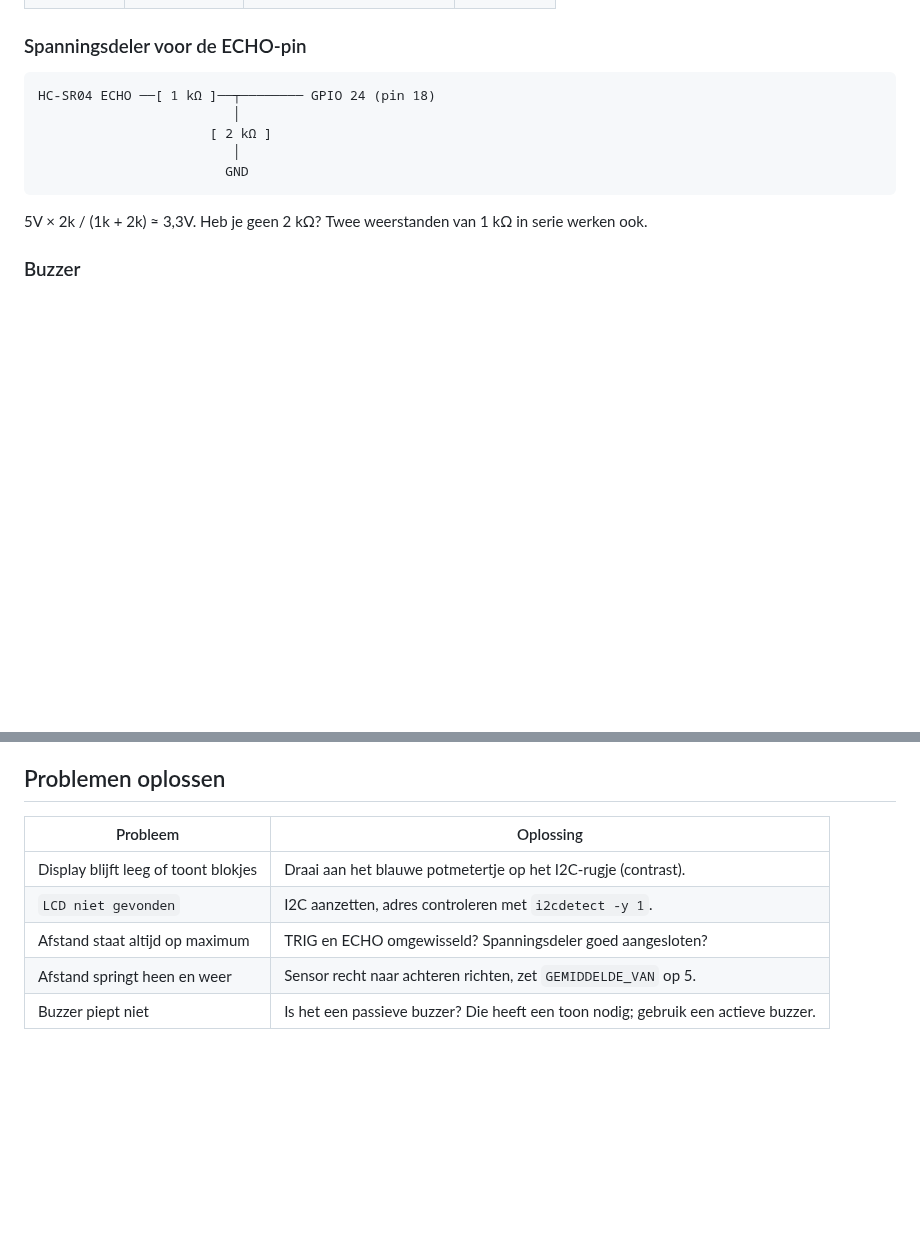
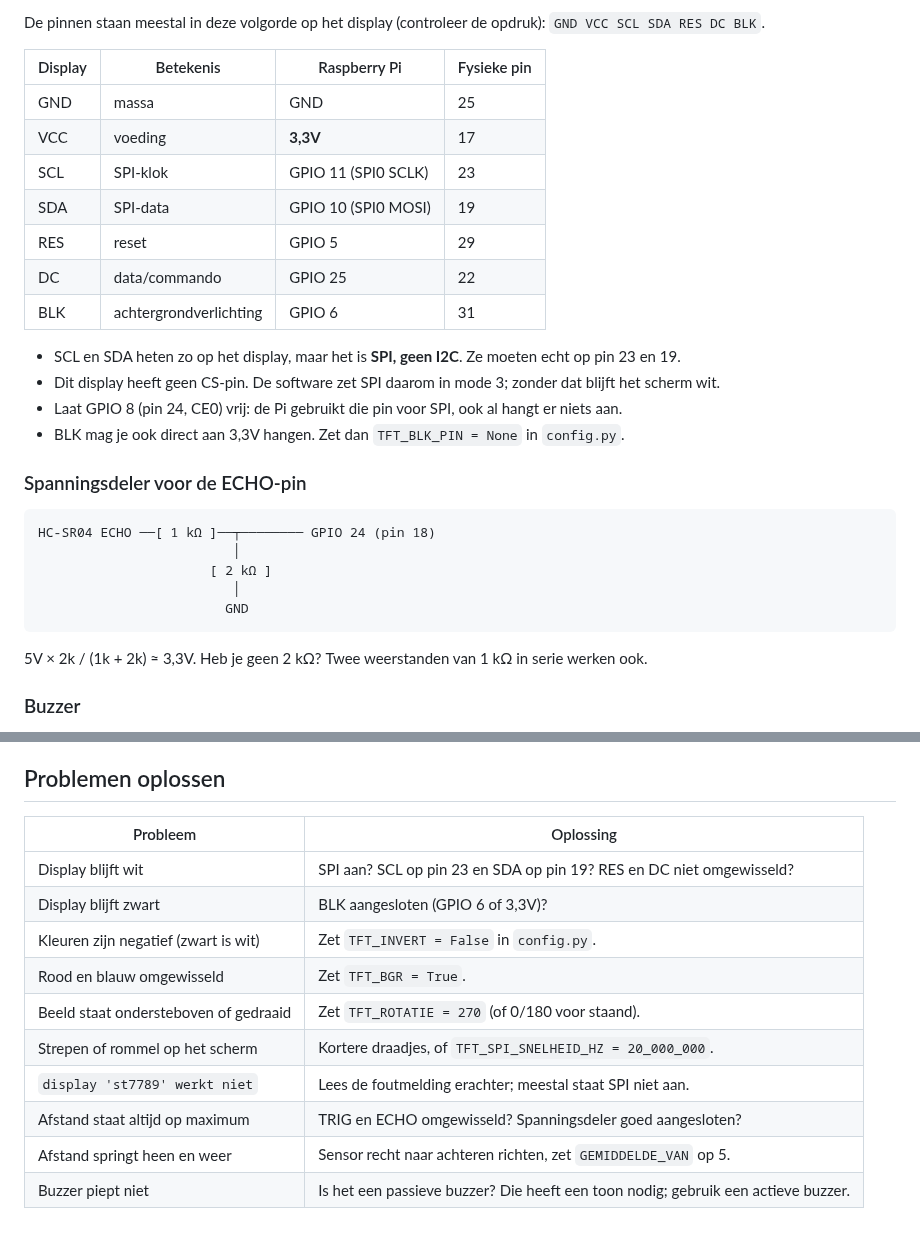
Before and after one commit to jeroenkoomen1975/achteruitrijcamera_RPI, a Markdown page: README.md, 2 parts joined by grey strips. GitHub-like rendering; blank space fills up the shorter version.

```diff
--- a/README.md
+++ b/README.md
@@ -51,3 +55,24 @@ je daar aanpassen.
+De pinnen staan meestal in deze volgorde op het display (controleer de opdruk):
+`GND VCC SCL SDA RES DC BLK`.
+
+| Display | Betekenis                    | Raspberry Pi          | Fysieke pin |
+|---------|------------------------------|-----------------------|-------------|
+| GND     | massa                        | GND                   | 25          |
+| VCC     | voeding                      | **3,3V**              | 17          |
+| SCL     | SPI-klok                     | GPIO 11 (SPI0 SCLK)   | 23          |
+| SDA     | SPI-data                     | GPIO 10 (SPI0 MOSI)   | 19          |
+| RES     | reset                        | GPIO 5                | 29          |
+| DC      | data/commando                | GPIO 25               | 22          |
+| BLK     | achtergrondverlichting       | GPIO 6                | 31          |
+
+- SCL en SDA heten zo op het display, maar het is **SPI, geen I2C**. Ze moeten
+  echt op pin 23 en 19.
+- Dit display heeft geen CS-pin. De software zet SPI daarom in mode 3; zonder
+  dat blijft het scherm wit.
+- Laat GPIO 8 (pin 24, CE0) vrij: de Pi gebruikt die pin voor SPI, ook al hangt
+  er niets aan.
+- BLK mag je ook direct aan 3,3V hangen. Zet dan `TFT_BLK_PIN = None` in
+  `config.py`.
 
 ### Spanningsdeler voor de ECHO-pin
 
@@ -146,10 +182,15 @@ python3 -m unittest -v
 
 ## Problemen oplossen
 
-| Probleem                          | Oplossing                                                        |
-|-----------------------------------|------------------------------------------------------------------|
-| Display blijft leeg of toont blokjes | Draai aan het blauwe potmetertje op het I2C-rugje (contrast).  |
-| `LCD niet gevonden`               | I2C aanzetten, adres controleren met `i2cdetect -y 1`.           |
-| Afstand staat altijd op maximum   | TRIG en ECHO omgewisseld? Spanningsdeler goed aangesloten?       |
-| Afstand springt heen en weer      | Sensor recht naar achteren richten, zet `GEMIDDELDE_VAN` op 5.   |
-| Buzzer piept niet                 | Is het een passieve buzzer? Die heeft een toon nodig; gebruik een actieve buzzer. |
+| Probleem                              | Oplossing                                                          |
+|---------------------------------------|--------------------------------------------------------------------|
+| Display blijft wit                    | SPI aan? SCL op pin 23 en SDA op pin 19? RES en DC niet omgewisseld? |
+| Display blijft zwart                  | BLK aangesloten (GPIO 6 of 3,3V)?                                  |
+| Kleuren zijn negatief (zwart is wit)  | Zet `TFT_INVERT = False` in `config.py`.                           |
+| Rood en blauw omgewisseld             | Zet `TFT_BGR = True`.                                              |
+| Beeld staat ondersteboven of gedraaid | Zet `TFT_ROTATIE = 270` (of 0/180 voor staand).                    |
+| Strepen of rommel op het scherm       | Kortere draadjes, of `TFT_SPI_SNELHEID_HZ = 20_000_000`.           |
+| `display 'st7789' werkt niet`         | Lees de foutmelding erachter; meestal staat SPI niet aan.          |
+| Afstand staat altijd op maximum       | TRIG en ECHO omgewisseld? Spanningsdeler goed aangesloten?         |
+| Afstand springt heen en weer          | Sensor recht naar achteren richten, zet `GEMIDDELDE_VAN` op 5.     |
+| Buzzer piept niet                     | Is het een passieve buzzer? Die heeft een toon nodig; gebruik een actieve buzzer. |
```
Also changed, not shown: other parts of README.md (+59 -44 lines), docs/scherm_voorbeeld.png (added), 5 other files.
